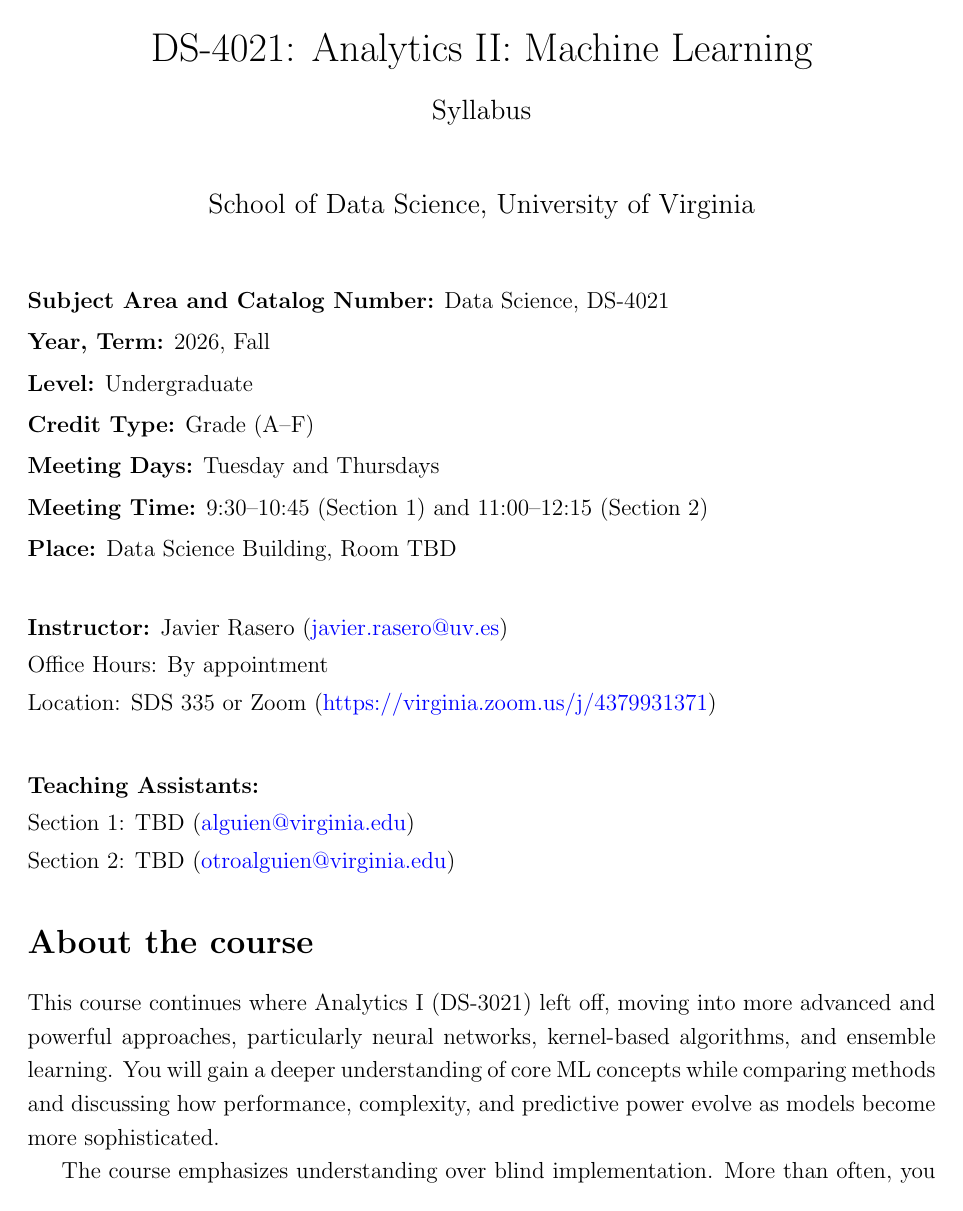
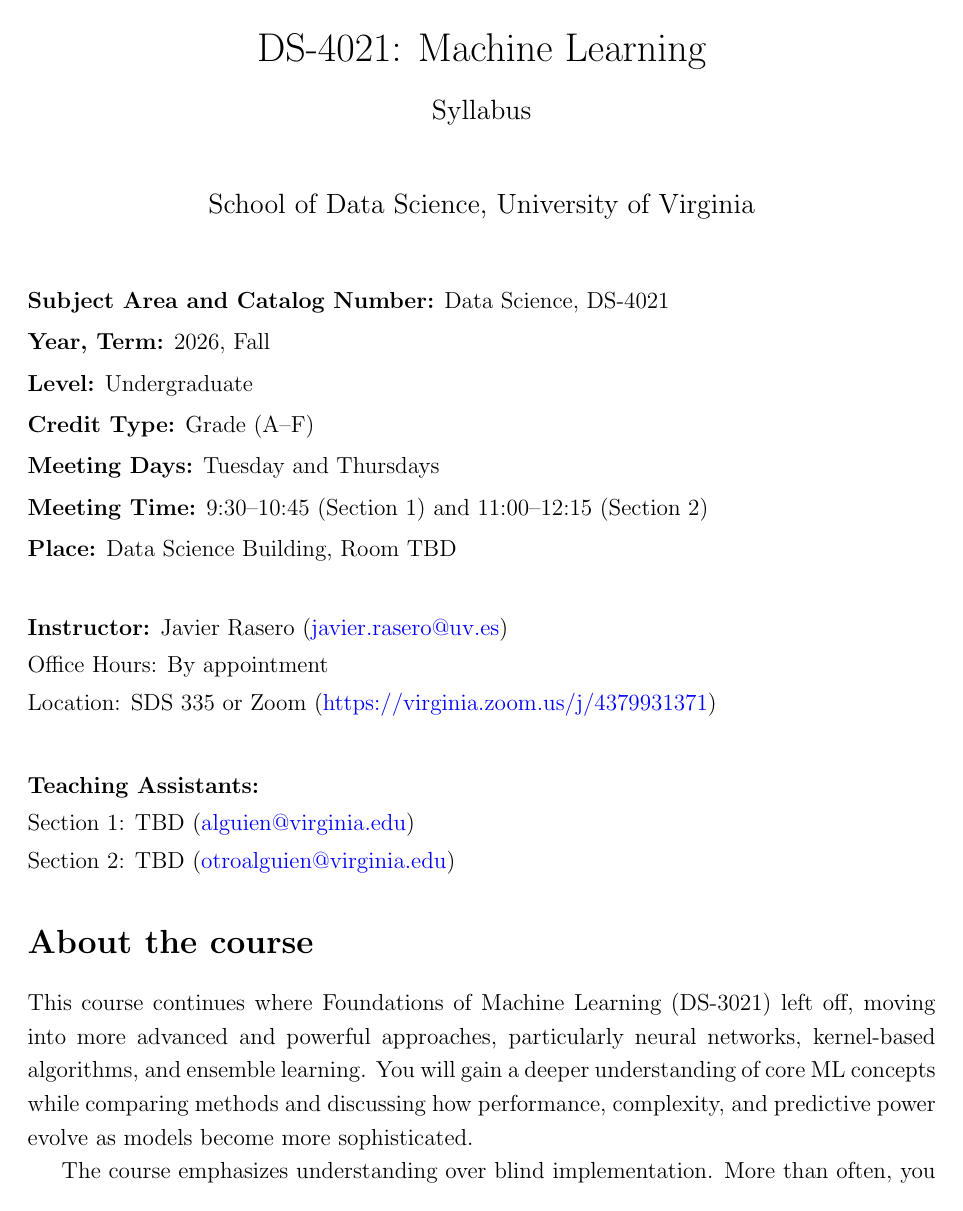
Before and after one commit to UVADS/DS-4021, a LaTeX document (syllabus/syllabus.tex): page 1 of 8. Compiled offline with pdfLaTeX.

Commit message:
Update course title and evaluation criteria

```diff
--- a/syllabus/syllabus.tex
+++ b/syllabus/syllabus.tex
@@ -40,7 +40,7 @@
 
 \setstretch{1.2}
 
-\title{DS-4021: Analytics II: Machine Learning \\ \vspace{0.3cm} \large Syllabus}
+\title{DS-4021: Machine Learning \\ \vspace{0.3cm} \large Syllabus}
 \author{School of Data Science, University of Virginia}
 \date{}
 
@@ -68,7 +68,7 @@
 
 \section*{About the course}
 
-This course continues where Analytics I (DS-3021) left off, moving into more advanced and powerful approaches, particularly neural networks, kernel-based algorithms, and ensemble learning. You will gain a deeper understanding of core ML concepts while comparing methods and discussing how performance, complexity, and predictive power evolve as models become more sophisticated.
+This course continues where Foundations of Machine Learning (DS-3021) left off, moving into more advanced and powerful approaches, particularly neural networks, kernel-based algorithms, and ensemble learning. You will gain a deeper understanding of core ML concepts while comparing methods and discussing how performance, complexity, and predictive power evolve as models become more sophisticated.
 
 The course emphasizes understanding over blind implementation. More than often, you will implement models from scratch rather than relying solely on libraries. You will be challenged to evaluate their assumptions, strengths, and weaknesses. Self-learning and group work are central components, developed through a mix of labs, team-based projects, combining theory, application, discussion and reflection. The course is structured to support students from diverse backgrounds, with ample opportunities for collaboration, TA support, and office hours.
 
```
Also changed, not shown: README.md, syllabus/syllabus.pdf.
